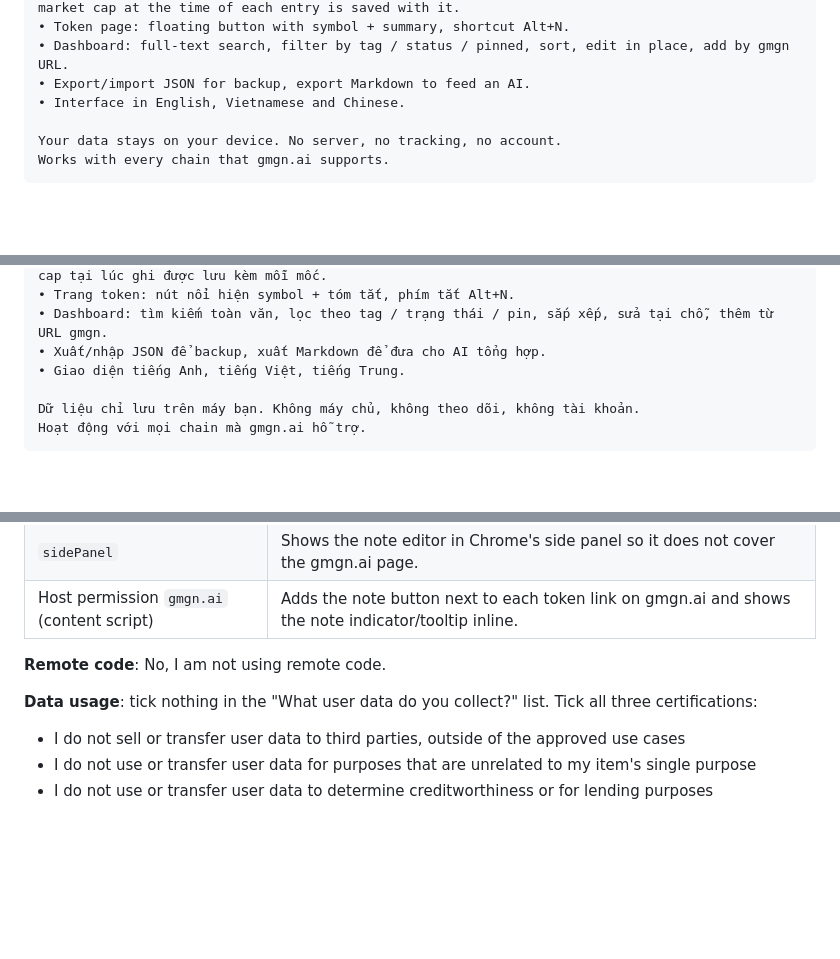
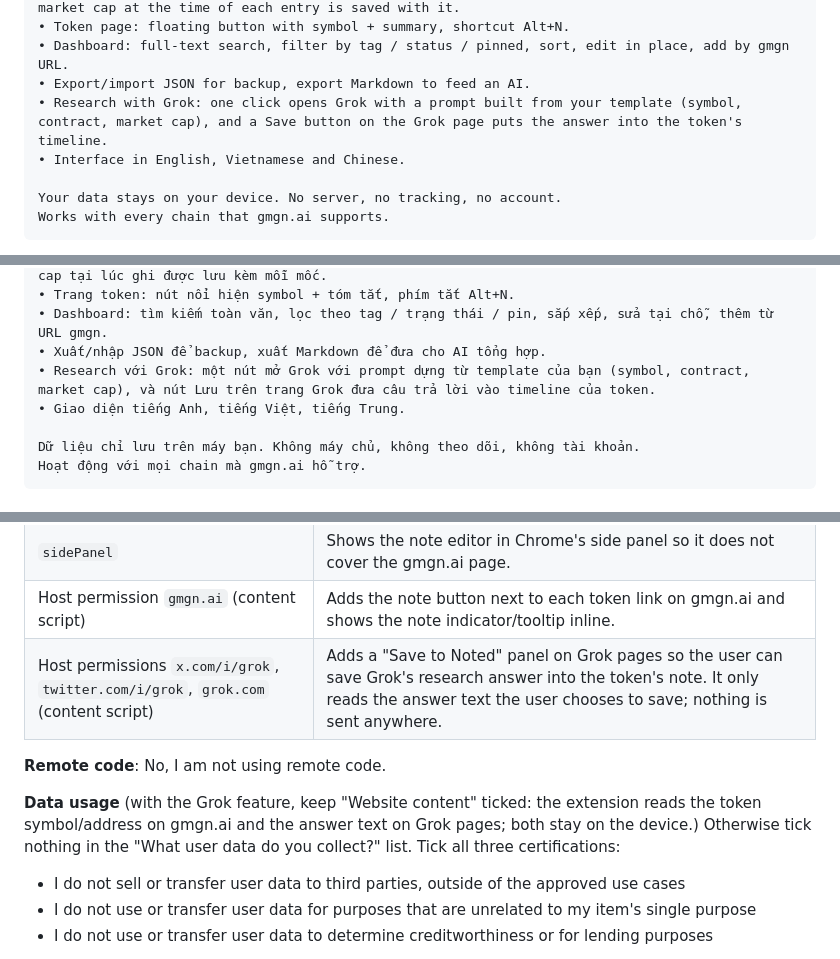
Before and after one commit to hoangtrank/Research-Noted-Gmgn, a Markdown page: docs/store-listing.md, 3 parts joined by grey strips. Drawn GitHub-style; blank space fills up the shorter version.

```diff
--- a/docs/store-listing.md
+++ b/docs/store-listing.md
@@ -25,6 +25,7 @@ The Store lets you add one listing per language. Fill **English** first (default
     • Token page: floating button with symbol + summary, shortcut Alt+N.
     • Dashboard: full-text search, filter by tag / status / pinned, sort, edit in place, add by gmgn URL.
     • Export/import JSON for backup, export Markdown to feed an AI.
+    • Research with Grok: one click opens Grok with a prompt built from your template (symbol, contract, market cap), and a Save button on the Grok page puts the answer into the token's timeline.
     • Interface in English, Vietnamese and Chinese.
 
     Your data stays on your device. No server, no tracking, no account.
@@ -53,6 +54,7 @@ The Store lets you add one listing per language. Fill **English** first (default
     • Trang token: nút nổi hiện symbol + tóm tắt, phím tắt Alt+N.
     • Dashboard: tìm kiếm toàn văn, lọc theo tag / trạng thái / pin, sắp xếp, sửa tại chỗ, thêm từ URL gmgn.
     • Xuất/nhập JSON để backup, xuất Markdown để đưa cho AI tổng hợp.
+    • Research với Grok: một nút mở Grok với prompt dựng từ template của bạn (symbol, contract, market cap), và nút Lưu trên trang Grok đưa câu trả lời vào timeline của token.
     • Giao diện tiếng Anh, tiếng Việt, tiếng Trung.
 
     Dữ liệu chỉ lưu trên máy bạn. Không máy chủ, không theo dõi, không tài khoản.
@@ -110,10 +113,11 @@ To convert any screenshot to exactly 1280×800 (or 640×400, promo tile sizes),
 | `activeTab` | When the user clicks the toolbar icon or presses Alt+N, reads the current tab's gmgn.ai URL to open the note for that token. |
 | `sidePanel` | Shows the note editor in Chrome's side panel so it does not cover the gmgn.ai page. |
 | Host permission `gmgn.ai` (content script) | Adds the note button next to each token link on gmgn.ai and shows the note indicator/tooltip inline. |
+| Host permissions `x.com/i/grok`, `twitter.com/i/grok`, `grok.com` (content script) | Adds a "Save to Noted" panel on Grok pages so the user can save Grok's research answer into the token's note. It only reads the answer text the user chooses to save; nothing is sent anywhere. |
 
 **Remote code**: No, I am not using remote code.
 
-**Data usage**: tick nothing in the "What user data do you collect?" list. Tick all three certifications:
+**Data usage** (with the Grok feature, keep "Website content" ticked: the extension reads the token symbol/address on gmgn.ai and the answer text on Grok pages; both stay on the device.) Otherwise tick nothing in the "What user data do you collect?" list. Tick all three certifications:
 - I do not sell or transfer user data to third parties, outside of the approved use cases
 - I do not use or transfer user data for purposes that are unrelated to my item's single purpose
 - I do not use or transfer user data to determine creditworthiness or for lending purposes
```
Also changed, not shown: other parts of docs/store-listing.md (+1 -0 lines), PRIVACY.md (+3 -0 lines), README.md (+6 -1 lines), docs/6-grok-save.png (added), 13 other files.
